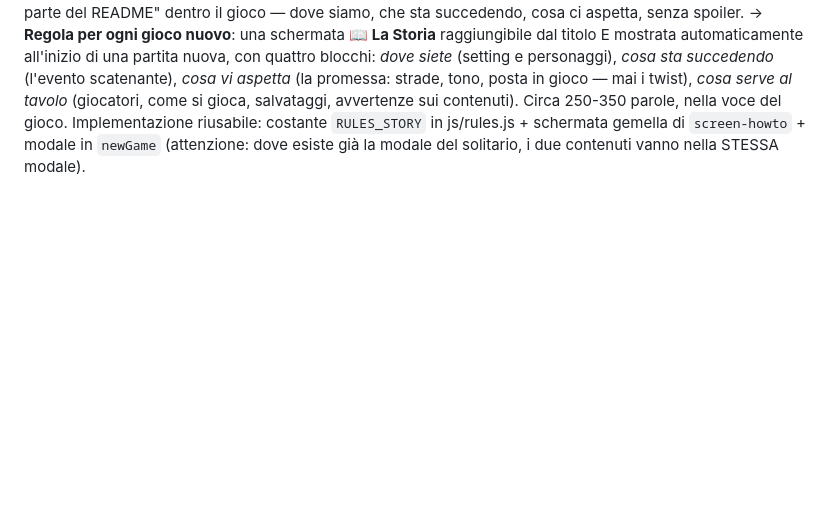
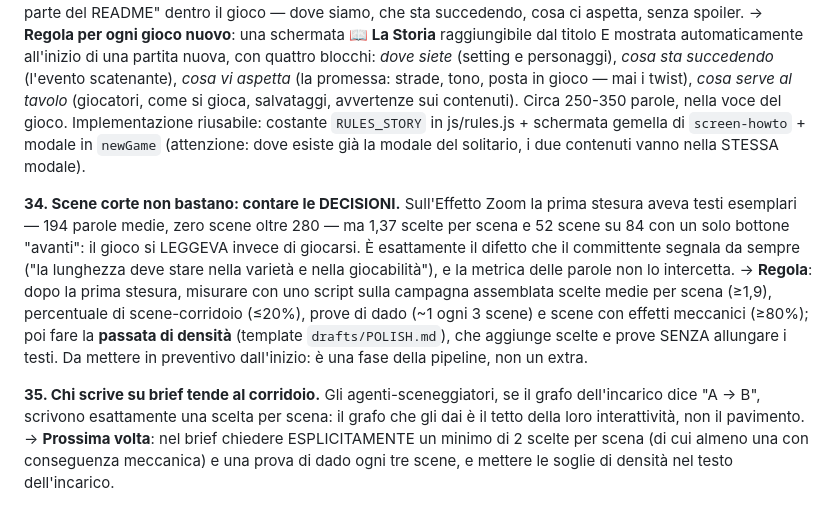
Before and after one commit to Galiv04/dnd-corona-di-mezzanotte, a Markdown page: docs/LESSONS-LEARNED.md, the part around the change. GitHub-like rendering; blank space fills up the shorter version.

Commit message:
Lezioni 34-35: contare le decisioni, e i brief che generano corridoi
Co-Authored-By: Claude Fable 5 <noreply@anthropic.com>

```diff
--- a/docs/LESSONS-LEARNED.md
+++ b/docs/LESSONS-LEARNED.md
@@ -171,3 +171,21 @@ come si gioca, salvataggi, avvertenze sui contenuti). Circa 250-350 parole, nell
 Implementazione riusabile: costante `RULES_STORY` in js/rules.js + schermata gemella di
 `screen-howto` + modale in `newGame` (attenzione: dove esiste già la modale del solitario, i due
 contenuti vanno nella STESSA modale).
+
+**34. Scene corte non bastano: contare le DECISIONI.**
+Sull'Effetto Zoom la prima stesura aveva testi esemplari — 194 parole medie, zero scene oltre 280 —
+ma 1,37 scelte per scena e 52 scene su 84 con un solo bottone "avanti": il gioco si LEGGEVA invece
+di giocarsi. È esattamente il difetto che il committente segnala da sempre ("la lunghezza deve
+stare nella varietà e nella giocabilità"), e la metrica delle parole non lo intercetta.
+→ **Regola**: dopo la prima stesura, misurare con uno script sulla campagna assemblata scelte medie
+per scena (≥1,9), percentuale di scene-corridoio (≤20%), prove di dado (~1 ogni 3 scene) e scene con
+effetti meccanici (≥80%); poi fare la **passata di densità** (template `drafts/POLISH.md`), che
+aggiunge scelte e prove SENZA allungare i testi. Da mettere in preventivo dall'inizio: è una fase
+della pipeline, non un extra.
+
+**35. Chi scrive su brief tende al corridoio.**
+Gli agenti-sceneggiatori, se il grafo dell'incarico dice "A → B", scrivono esattamente una scelta
+per scena: il grafo che gli dai è il tetto della loro interattività, non il pavimento.
+→ **Prossima volta**: nel brief chiedere ESPLICITAMENTE un minimo di 2 scelte per scena (di cui
+almeno una con conseguenza meccanica) e una prova di dado ogni tre scene, e mettere le soglie di
+densità nel testo dell'incarico.
```
